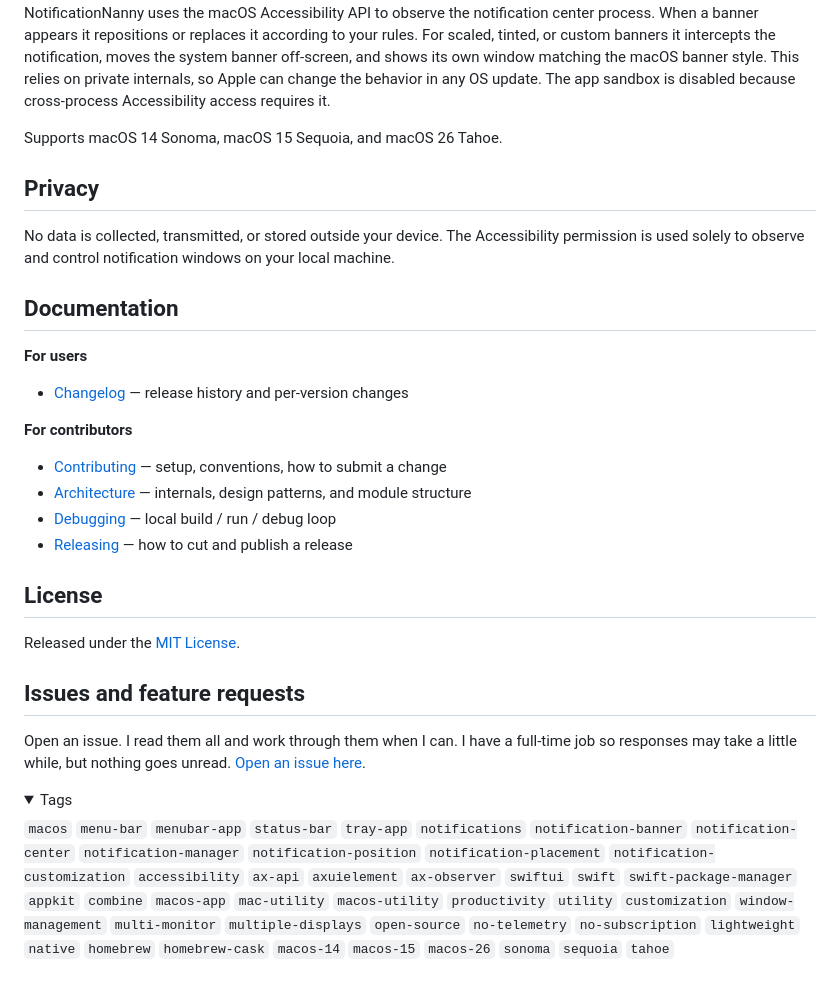
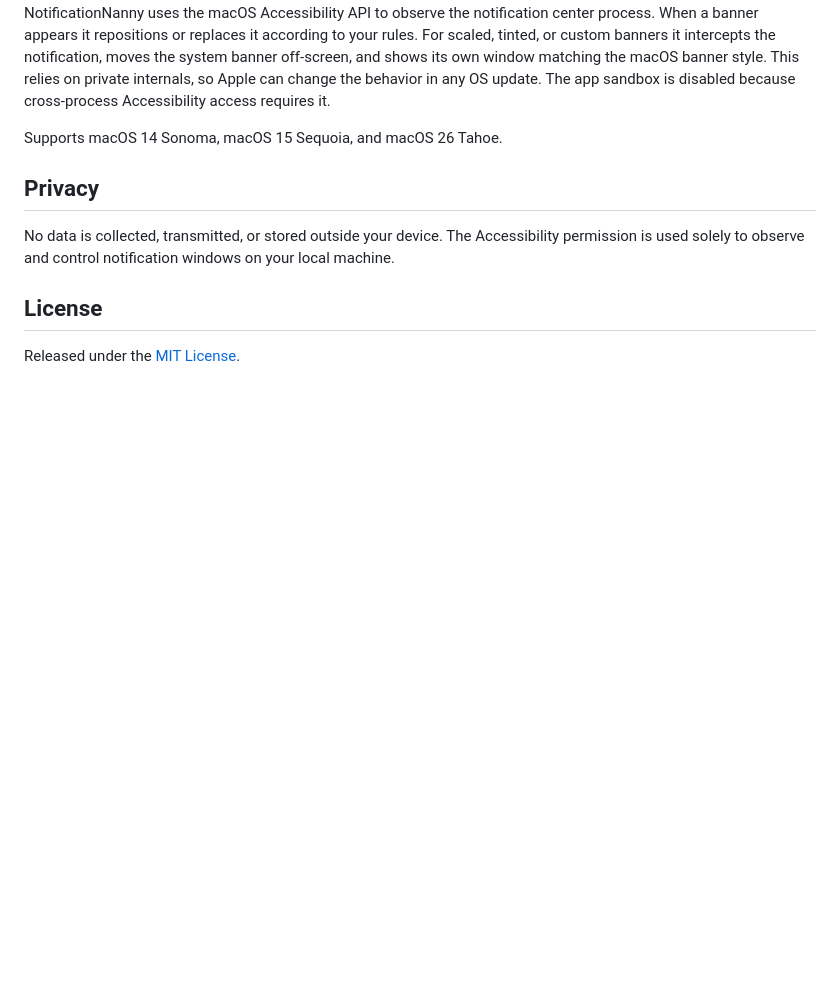
Before and after one commit to chessper53/NotificationNanny, a Markdown page: README.md, the part around one of its changes. Rendered like a GitHub page; folded sections open; blank space fills up the shorter version.

```diff
--- a/README.md
+++ b/README.md
@@ -85,28 +73,6 @@ Supports macOS 14 Sonoma, macOS 15 Sequoia, and macOS 26 Tahoe.
 
 No data is collected, transmitted, or stored outside your device. The Accessibility permission is used solely to observe and control notification windows on your local machine.
 
-## Documentation
-
-**For users**
-- [Changelog](docs/CHANGELOG.md) — release history and per-version changes
-
-**For contributors**
-- [Contributing](docs/CONTRIBUTING.md) — setup, conventions, how to submit a change
-- [Architecture](docs/ARCHITECTURE.md) — internals, design patterns, and module structure
-- [Debugging](docs/DEBUGGING.md) — local build / run / debug loop
-- [Releasing](docs/RELEASING.md) — how to cut and publish a release
-
 ## License
 
 Released under the [MIT License](LICENSE).
-
-## Issues and feature requests
-
-Open an issue. I read them all and work through them when I can. I have a full-time job so responses may take a little while, but nothing goes unread. [Open an issue here](https://github.com/chessper53/NotificationNanny/issues).
-
-<details>
-<summary>Tags</summary>
-
-`macos` `menu-bar` `menubar-app` `status-bar` `tray-app` `notifications` `notification-banner` `notification-center` `notification-manager` `notification-position` `notification-placement` `notification-customization` `accessibility` `ax-api` `axuielement` `ax-observer` `swiftui` `swift` `swift-package-manager` `appkit` `combine` `macos-app` `mac-utility` `macos-utility` `productivity` `utility` `customization` `window-management` `multi-monitor` `multiple-displays` `open-source` `no-telemetry` `no-subscription` `lightweight` `native` `homebrew` `homebrew-cask` `macos-14` `macos-15` `macos-26` `sonoma` `sequoia` `tahoe`
-
-</details>
```
Also changed, not shown: other parts of README.md (+28 -40 lines).
